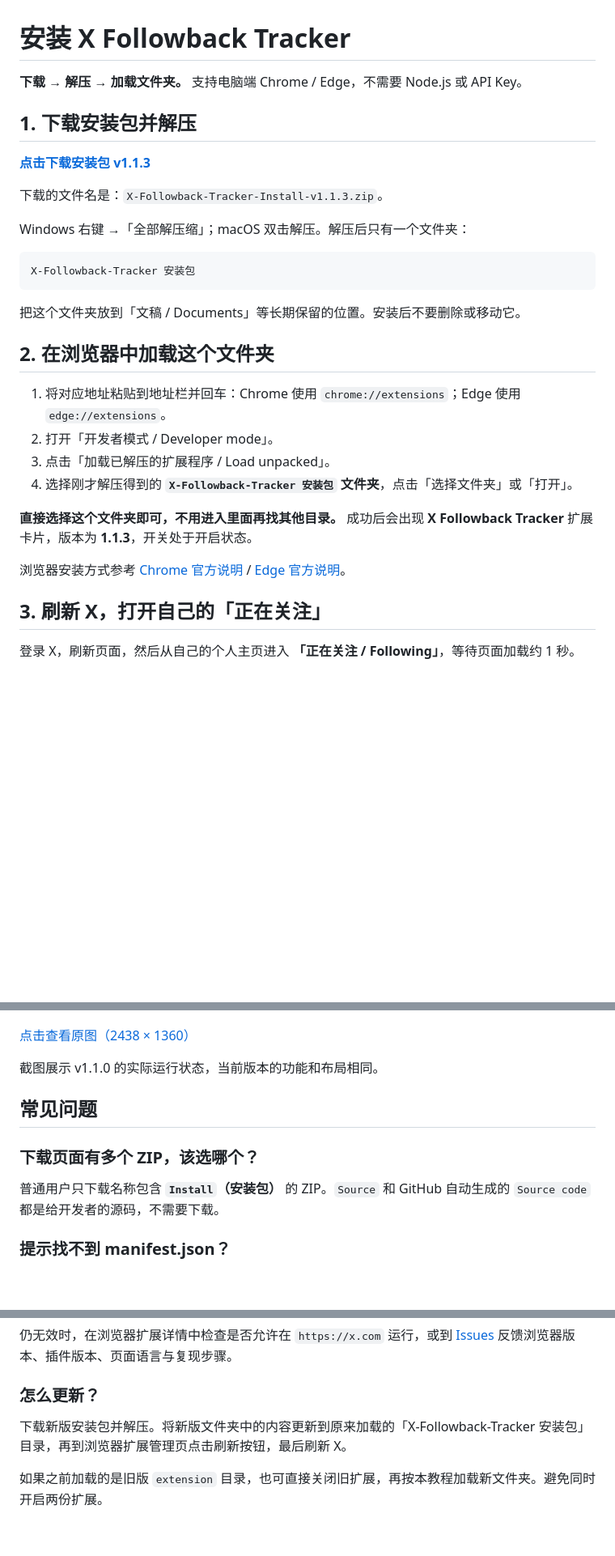
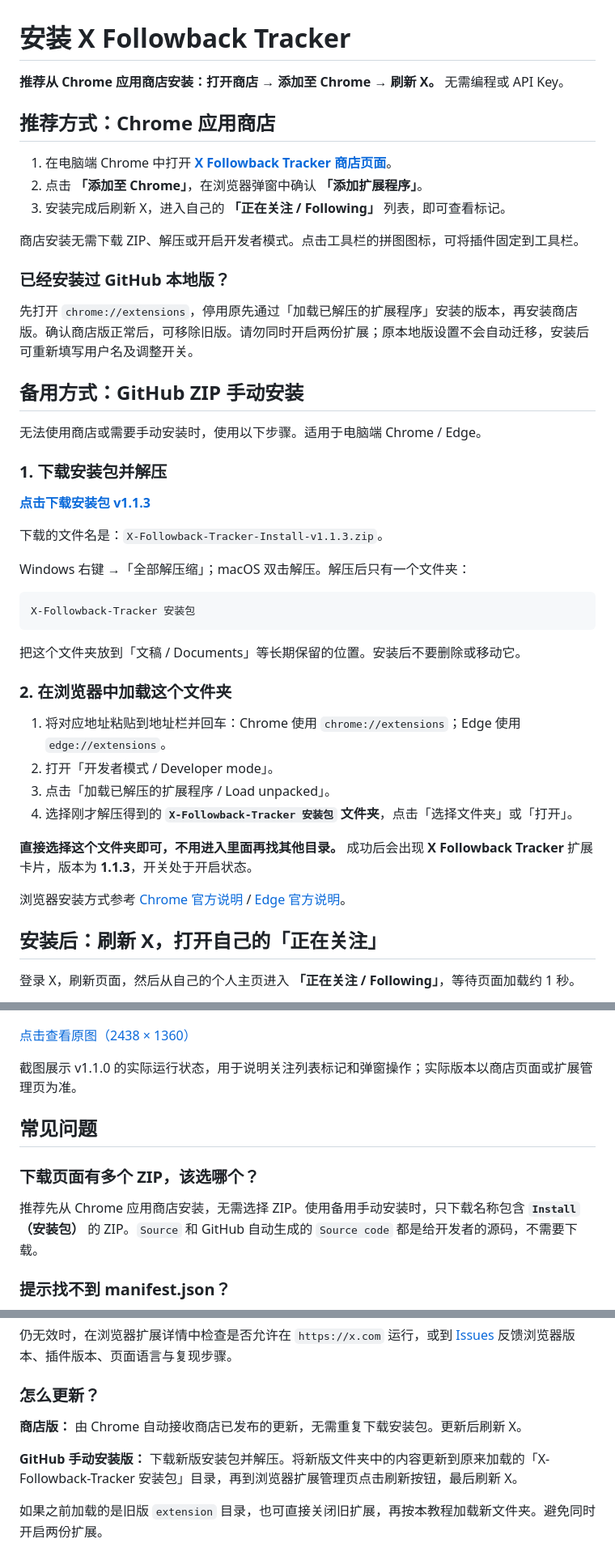
Before and after one commit to 7ai-Life/X-Followback-Tracker, a Markdown page: docs/INSTALL.md, 3 parts joined by grey strips. Shown at 81% size. GitHub-like rendering; blank space fills up the shorter version.

Commit message:
docs: 安装教程改为商店优先并补充本地版迁移

```diff
--- a/docs/INSTALL.md
+++ b/docs/INSTALL.md
@@ -1,8 +1,24 @@
 # 安装 X Followback Tracker
 
-**下载 → 解压 → 加载文件夹。** 支持电脑端 Chrome / Edge，不需要 Node.js 或 API Key。
+**推荐从 Chrome 应用商店安装：打开商店 → 添加至 Chrome → 刷新 X。** 无需编程或 API Key。
 
-## 1. 下载安装包并解压
+## 推荐方式：Chrome 应用商店
+
+1. 在电脑端 Chrome 中打开 **[X Followback Tracker 商店页面](https://chromewebstore.google.com/detail/x-followback-tracker/jappopnfojjgcmbmpehakeepojbcfmkf)**。
+2. 点击 **「添加至 Chrome」**，在浏览器弹窗中确认 **「添加扩展程序」**。
+3. 安装完成后刷新 X，进入自己的 **「正在关注 / Following」** 列表，即可查看标记。
+
+商店安装无需下载 ZIP、解压或开启开发者模式。点击工具栏的拼图图标，可将插件固定到工具栏。
+
+### 已经安装过 GitHub 本地版？
+
+先打开 `chrome://extensions`，停用原先通过「加载已解压的扩展程序」安装的版本，再安装商店版。确认商店版正常后，可移除旧版。请勿同时开启两份扩展；原本地版设置不会自动迁移，安装后可重新填写用户名及调整开关。
+
+## 备用方式：GitHub ZIP 手动安装
+
+无法使用商店或需要手动安装时，使用以下步骤。适用于电脑端 Chrome / Edge。
+
+### 1. 下载安装包并解压
 
 **[点击下载安装包 v1.1.3](https://github.com/7ai-Life/X-Followback-Tracker/releases/download/v1.1.3/X-Followback-Tracker-Install-v1.1.3.zip)**
 
@@ -16,7 +32,7 @@ X-Followback-Tracker 安装包
 
 把这个文件夹放到「文稿 / Documents」等长期保留的位置。安装后不要删除或移动它。
 
-## 2. 在浏览器中加载这个文件夹
+### 2. 在浏览器中加载这个文件夹
 
 1. 将对应地址粘贴到地址栏并回车：Chrome 使用 `chrome://extensions`；Edge 使用 `edge://extensions`。
 2. 打开「开发者模式 / Developer mode」。
@@ -27,7 +43,7 @@ X-Followback-Tracker 安装包
 
 浏览器安装方式参考 [Chrome 官方说明](https://developer.chrome.com/docs/extensions/get-started/tutorial/hello-world#load-unpacked) / [Edge 官方说明](https://learn.microsoft.com/en-us/microsoft-edge/extensions/getting-started/extension-sideloading)。
 
-## 3. 刷新 X，打开自己的「正在关注」
+## 安装后：刷新 X，打开自己的「正在关注」
 
 登录 X，刷新页面，然后从自己的个人主页进入 **「正在关注 / Following」**，等待页面加载约 1 秒。
 
@@ -47,13 +63,13 @@ X-Followback-Tracker 安装包
 
 [点击查看原图（2438 × 1360）](screenshots/x-followback-popup.png)
 
-截图展示 v1.1.0 的实际运行状态，当前版本的功能和布局相同。
+截图展示 v1.1.0 的实际运行状态，用于说明关注列表标记和弹窗操作；实际版本以商店页面或扩展管理页为准。
 
 ## 常见问题
 
 ### 下载页面有多个 ZIP，该选哪个？
 
-普通用户只下载名称包含 **`Install`（安装包）** 的 ZIP。`Source` 和 GitHub 自动生成的 `Source code` 都是给开发者的源码，不需要下载。
+推荐先从 Chrome 应用商店安装，无需选择 ZIP。使用备用手动安装时，只下载名称包含 **`Install`（安装包）** 的 ZIP。`Source` 和 GitHub 自动生成的 `Source code` 都是给开发者的源码，不需要下载。
 
 ### 提示找不到 manifest.json？
 
@@ -67,7 +83,9 @@ X-Followback-Tracker 安装包
 
 ### 怎么更新？
 
-下载新版安装包并解压。将新版文件夹中的内容更新到原来加载的「X-Followback-Tracker 安装包」目录，再到浏览器扩展管理页点击刷新按钮，最后刷新 X。
+**商店版：** 由 Chrome 自动接收商店已发布的更新，无需重复下载安装包。更新后刷新 X。
+
+**GitHub 手动安装版：** 下载新版安装包并解压。将新版文件夹中的内容更新到原来加载的「X-Followback-Tracker 安装包」目录，再到浏览器扩展管理页点击刷新按钮，最后刷新 X。
 
 如果之前加载的是旧版 `extension` 目录，也可直接关闭旧扩展，再按本教程加载新文件夹。避免同时开启两份扩展。
 
```
Also changed, not shown: other parts of docs/INSTALL.md (+1 -1 lines).
